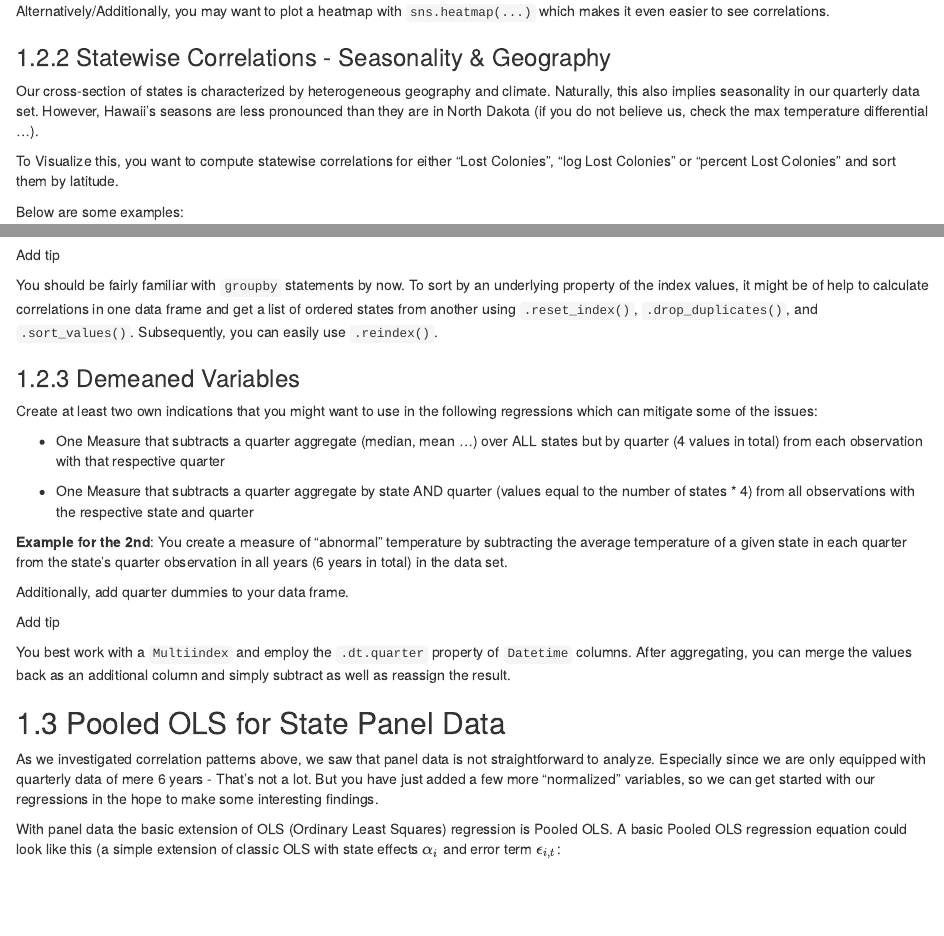
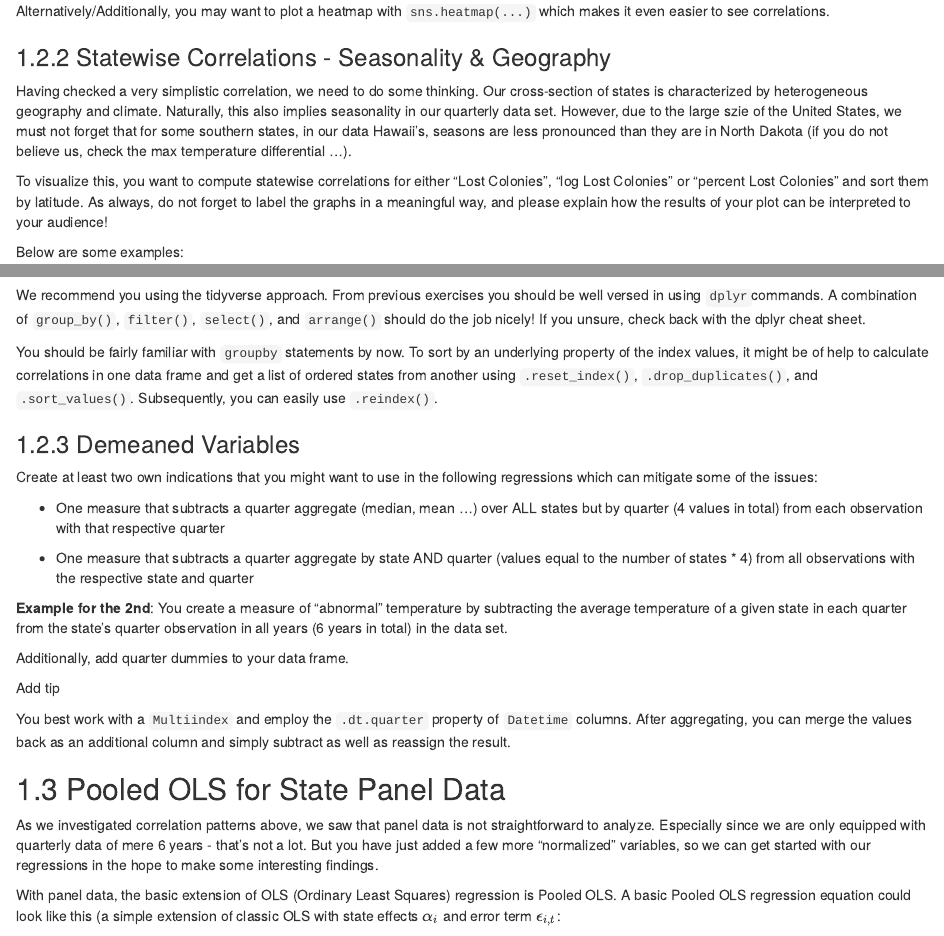
Before and after one commit to tech-academy-ev/SoSe22_Honey_and_Bees, an R Markdown document (Leitfaden/05_Advanced_Section_Stats_Methods.Rmd): the page in a window 1100 px wide, from 800 px down, and a second part further down, joined at a grey line. Rendered offline with R 4.5, knitr and Pandoc, with nearby package versions; drawn as R Markdown's standard HTML page in place of the format the file asks for.

Commit message:
Update 05_Advanced_Section_Stats_Methods.Rmd

````diff
--- a/Leitfaden/05_Advanced_Section_Stats_Methods.Rmd
+++ b/Leitfaden/05_Advanced_Section_Stats_Methods.Rmd
@@ -53,11 +53,12 @@ Alternatively/Additionally, you may want to plot a heatmap with `sns.heatmap(...
 
 ### Statewise Correlations - Seasonality & Geography
 
-Our cross-section of states is characterized by heterogeneous geography and climate.
+Having checked a very simplistic correlation, we need to do some thinking. Our cross-section of states is characterized by heterogeneous geography and climate.
 Naturally, this also implies seasonality in our quarterly data set.
-However, Hawaii's seasons are less pronounced than they are in North Dakota (if you do not believe us, check the max temperature differential ...).
+However, due to the large szie of the United States, we must not forget that for some southern states, in our data Hawaii's, seasons are less pronounced than they are in North Dakota (if you do not believe us, check the max temperature differential ...).
 
-To Visualize this, you want to compute statewise correlations for either "Lost Colonies", "log Lost Colonies" or "percent Lost Colonies" and sort them by latitude.
+To visualize this, you want to compute statewise correlations for either "Lost Colonies", "log Lost Colonies" or "percent Lost Colonies" and sort them by latitude.
+As always, do not forget to label the graphs in a meaningful way, and please explain how the results of your plot can be interpreted to your audience!
 
 Below are some examples:
 
@@ -75,7 +76,9 @@ knitr::include_graphics("plot/Seasonal (temperature-related) Parasite Infestatio
 ```
 
 ::: {.tips .r data-latex="r"}
-Add tip
+We recommend you using the tidyverse approach. From previous exercises you should be well versed in using `dplyr`commands.
+A combination of `group_by()`, `filter()`, `select()`,  and `arrange()` should do the job nicely!
+If you unsure, check back with the dplyr cheat sheet.
 :::
 
 ::: {.tipsp .python data-latex="p"}
@@ -85,9 +88,9 @@ You should be fairly familiar with `groupby` statements by now. To sort by an un
 ### Demeaned Variables
 Create at least two own indications that you might want to use in the following regressions which can mitigate some of the issues:
 
-* One Measure that subtracts a quarter aggregate (median, mean ...) over ALL states but by quarter (4 values in total) from each observation with that respective quarter
+* One measure that subtracts a quarter aggregate (median, mean ...) over ALL states but by quarter (4 values in total) from each observation with that respective quarter
 
-* One Measure that subtracts a quarter aggregate by state AND quarter (values equal to the number of states * 4) from all observations with the respective state and quarter
+* One measure that subtracts a quarter aggregate by state AND quarter (values equal to the number of states * 4) from all observations with the respective state and quarter
 
 **Example for the 2nd**: You create a measure of "abnormal" temperature by subtracting the average temperature of a given state in each quarter from the state's quarter observation in all years (6 years in total) in the data set.
 
@@ -103,10 +106,10 @@ After aggregating, you can merge the values back as an additional column and sim
 :::
 
 ## Pooled OLS for State Panel Data
-As we investigated correlation patterns above, we saw that panel data is not straightforward to analyze. Especially since we are only equipped with quarterly data of mere 6 years - That's not a lot.
+As we investigated correlation patterns above, we saw that panel data is not straightforward to analyze. Especially since we are only equipped with quarterly data of mere 6 years - that's not a lot.
 But you have just added a few more "normalized" variables, so we can get started with our regressions in the hope to make some interesting findings.
 
-With panel data the basic extension of OLS (Ordinary Least Squares) regression is Pooled OLS.
+With panel data, the basic extension of OLS (Ordinary Least Squares) regression is Pooled OLS.
 A basic Pooled OLS regression equation could look like this (a simple extension of classic OLS with state effects $\alpha_i$ and error term $\epsilon_{i,t}$:
 
 $$
````
Also changed, not shown: Leitfaden/05_Advanced_Section_Stats_Methods.Rmd (8 more changed lines).
